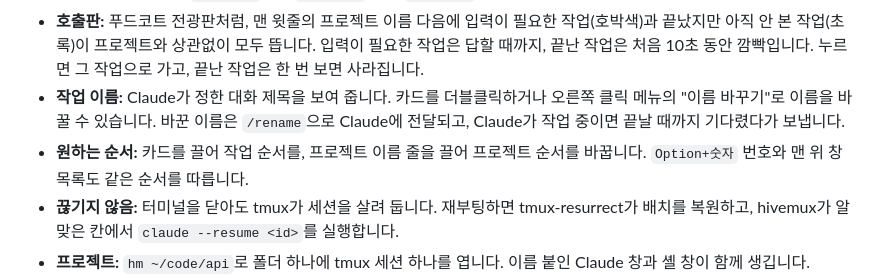
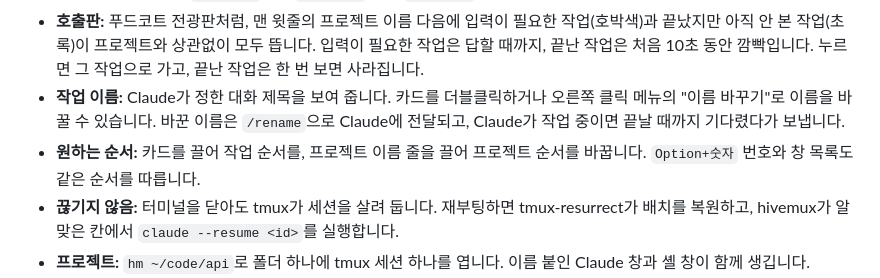
Before and after one commit to esteban-eg-kim/hivemux, a Markdown page: README.ko.md, the part around the change. Drawn GitHub-style.

Commit message:
README.ko: window list wording
Co-Authored-By: Claude Opus 5.5 <noreply@anthropic.com>
Claude-Session: https://claude.ai/code/session_012xQmmR8ivhkZoqBh8nTTB9

```diff
--- a/README.ko.md
+++ b/README.ko.md
@@ -17,7 +17,7 @@ hivemux는 모든 tmux 창 왼쪽에 사이드바를 붙입니다. 사이드바
 - **어디로든 바로 이동:** `Option+1`부터 `Option+9`까지, `Option+0`(가장 오래 기다린 작업), 카드 클릭으로 이동합니다.
 - **호출판:** 푸드코트 전광판처럼, 맨 윗줄의 프로젝트 이름 다음에 입력이 필요한 작업(호박색)과 끝났지만 아직 안 본 작업(초록)이 프로젝트와 상관없이 모두 뜹니다. 입력이 필요한 작업은 답할 때까지, 끝난 작업은 처음 10초 동안 깜빡입니다. 누르면 그 작업으로 가고, 끝난 작업은 한 번 보면 사라집니다.
 - **작업 이름:** Claude가 정한 대화 제목을 보여 줍니다. 카드를 더블클릭하거나 오른쪽 클릭 메뉴의 "이름 바꾸기"로 이름을 바꿀 수 있습니다. 바꾼 이름은 `/rename`으로 Claude에 전달되고, Claude가 작업 중이면 끝날 때까지 기다렸다가 보냅니다.
-- **원하는 순서:** 카드를 끌어 작업 순서를, 프로젝트 이름 줄을 끌어 프로젝트 순서를 바꿉니다. `Option+숫자` 번호와 맨 위 창 목록도 같은 순서를 따릅니다.
+- **원하는 순서:** 카드를 끌어 작업 순서를, 프로젝트 이름 줄을 끌어 프로젝트 순서를 바꿉니다. `Option+숫자` 번호와 창 목록도 같은 순서를 따릅니다.
 - **끊기지 않음:** 터미널을 닫아도 tmux가 세션을 살려 둡니다. 재부팅하면 tmux-resurrect가 배치를 복원하고, hivemux가 알맞은 칸에서 `claude --resume <id>`를 실행합니다.
 - **프로젝트:** `hm ~/code/api`로 폴더 하나에 tmux 세션 하나를 엽니다. 이름 붙인 Claude 창과 셸 창이 함께 생깁니다.
 - **Claude가 말한 경로 열기:** `Option+O`를 누르면 그 칸의 최근 출력에 나온 파일 경로가 목록으로 나옵니다. Enter를 누르면 VS Code에서 그 줄로 열립니다.
```
